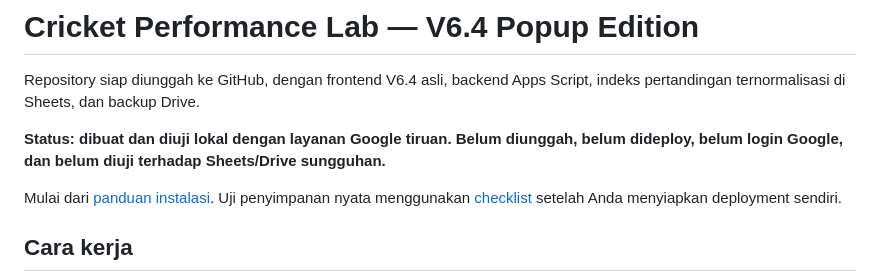
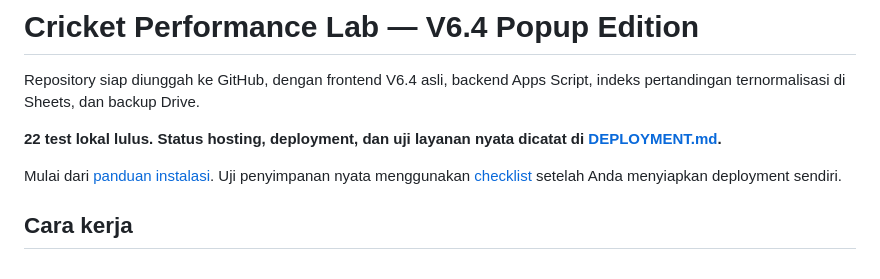
Before and after one commit to tukangolahraga/cricket-performance-lab, a Markdown page: README.md, the part around the change. Drawn GitHub-style.

```diff
--- a/README.md
+++ b/README.md
@@ -2,7 +2,7 @@
 
 Repository siap diunggah ke GitHub, dengan frontend V6.4 asli, backend Apps Script, indeks pertandingan ternormalisasi di Sheets, dan backup Drive.
 
-**Status: dibuat dan diuji lokal dengan layanan Google tiruan. Belum diunggah, belum dideploy, belum login Google, dan belum diuji terhadap Sheets/Drive sungguhan.**
+**22 test lokal lulus. Status hosting, deployment, dan uji layanan nyata dicatat di [DEPLOYMENT.md](docs/DEPLOYMENT.md).**
 
 Mulai dari [panduan instalasi](docs/SETUP.md). Uji penyimpanan nyata menggunakan [checklist](docs/TESTING.md) setelah Anda menyiapkan deployment sendiri.
 
```
